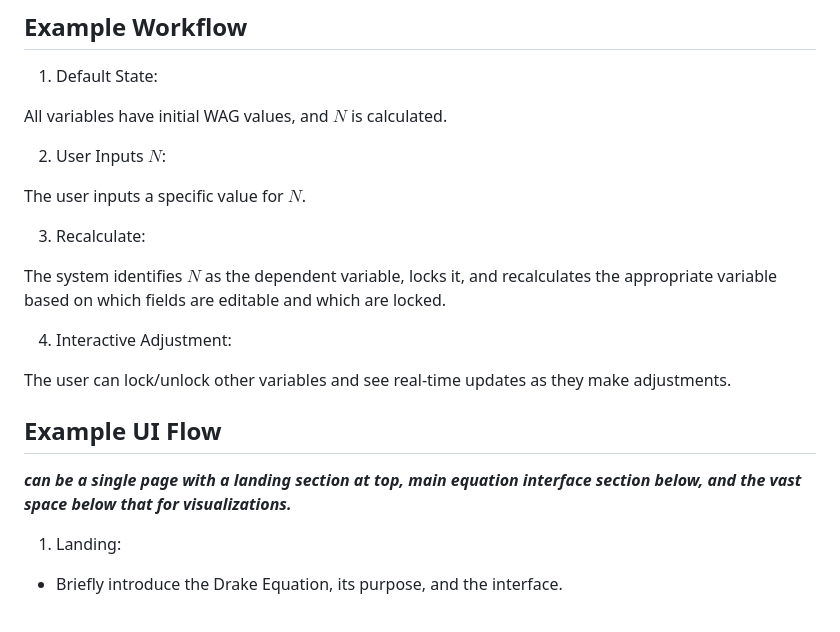
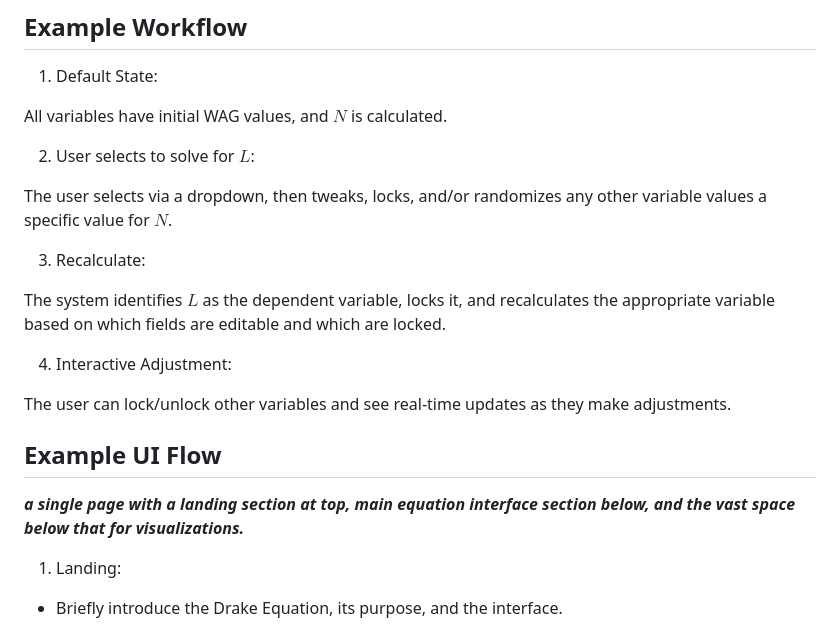
Before and after one commit to scottvr/IDECEx, a Markdown page: README.md, the part around the change. Drawn GitHub-style.

```diff
--- a/README.md
+++ b/README.md
@@ -86,20 +86,20 @@ ______
   All variables have initial WAG values, and
 $N$ is calculated.
 
-2. User Inputs $N$:
+2. User selects to solve for $L$:
 
-  The user inputs a specific value for $N$.
+  The user selects via a dropdown, then tweaks, locks, and/or randomizes any other variable values a specific value for $N$.
 
 3. Recalculate:
 
-  The system identifies $N$ as the dependent variable, locks it, and recalculates the appropriate variable based on which fields are editable and which are locked.
+  The system identifies $L$ as the dependent variable, locks it, and recalculates the appropriate variable based on which fields are editable and which are locked.
 
 4. Interactive Adjustment:
 
   The user can lock/unlock other variables and see real-time updates as they make adjustments.
 
 ## Example UI Flow
-***can be a single page with a landing section at top, main equation interface section below, and the vast space below that for visualizations.***
+***a single page with a landing section at top, main equation interface section below, and the vast space below that for visualizations.***
 1. Landing:
  - Briefly introduce the Drake Equation, its purpose, and the interface.
 2. Main Interface:
```
